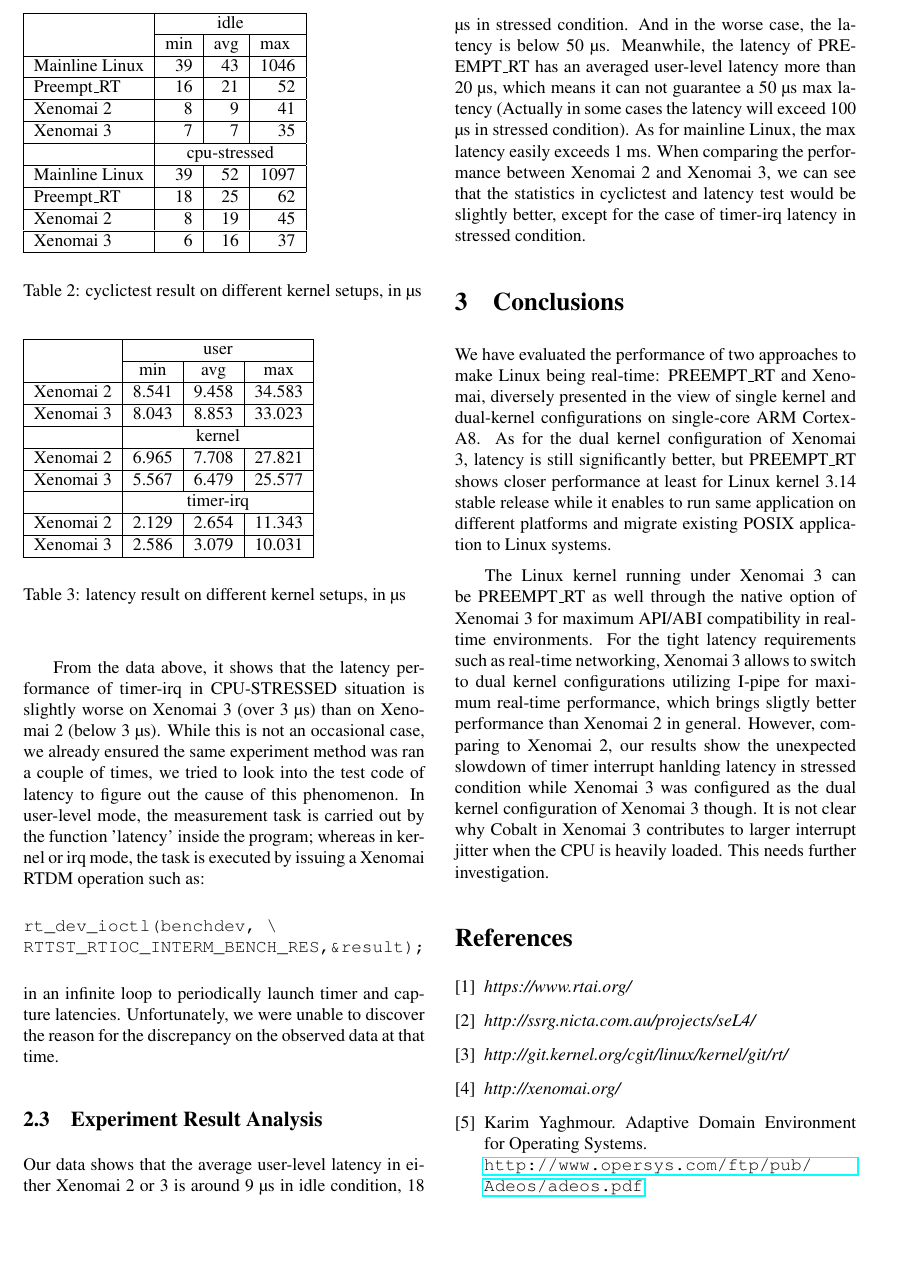
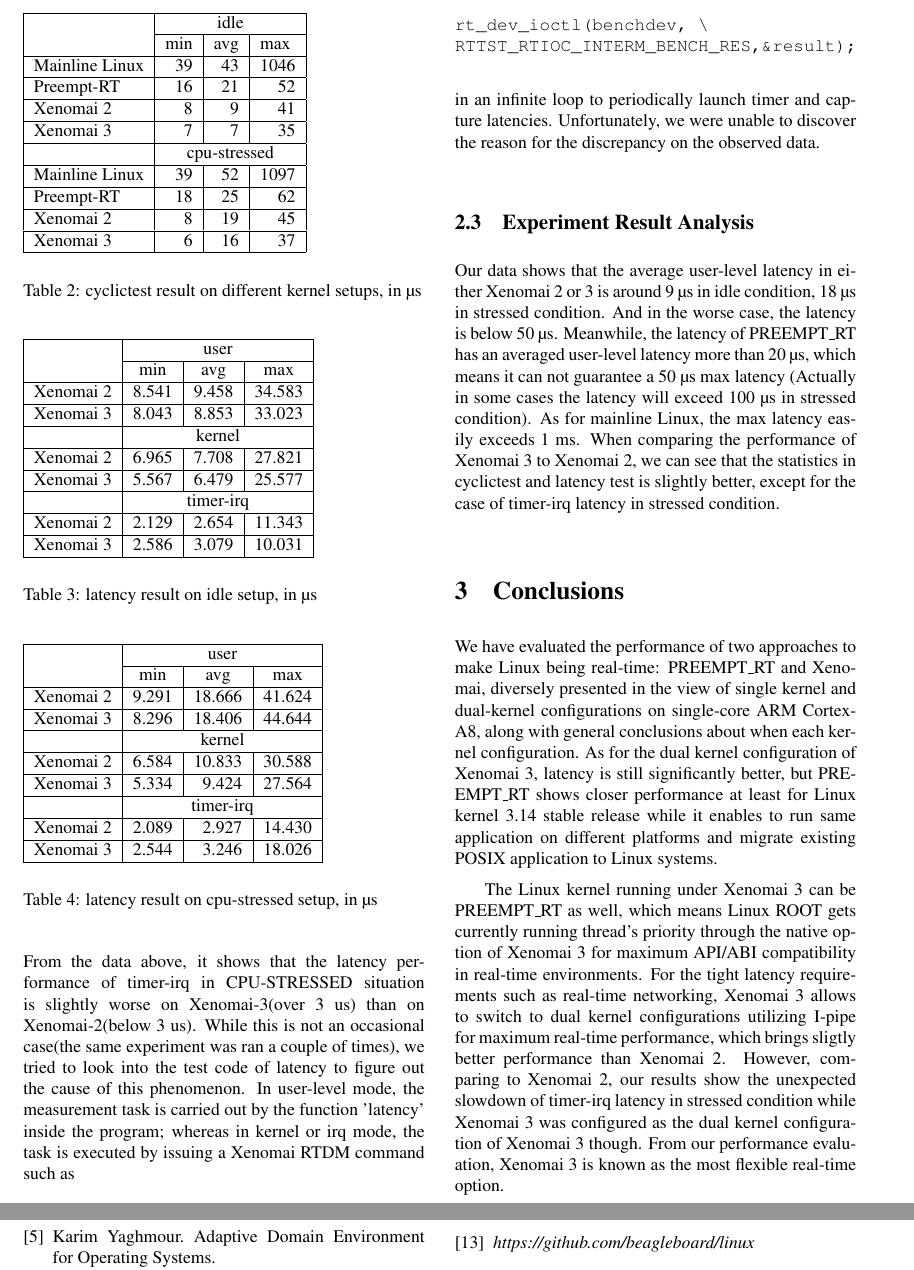
Before and after one commit to jserv/rtlws2015, a LaTeX paper (paper.tex): part of page 6 of 7 before the commit and two parts of pages 6 and 7 of 7 after it, the two joined at a grey line, cut so that both start at the same text, the shorter picture padded with empty space. Compiled offline with pdfLaTeX.

Commit message:
Add table 4

```diff
--- a/paper.tex
+++ b/paper.tex
@@ -260,12 +260,12 @@
 \multirow{2}{*}{} & \multicolumn{3}{c|}{idle}  \\ \cline{2-4}
  & \multicolumn{1}{l|}{min} & \multicolumn{1}{l|}{avg} & \multicolumn{1}{l|}{max} \\ \hline
 Mainline Linux & 39 & 43 & 1046  \\ \hline
-Preempt\_RT & 16 & 21 & 52 \\ \hline
+Preempt-RT & 16 & 21 & 52 \\ \hline
 Xenomai 2 & 8 & 9 & 41 \\ \hline
 Xenomai 3 & 7 & 7 & 35 \\ \hline
  & \multicolumn{3}{c|}{cpu-stressed} \\ \hline
 Mainline Linux & 39 & 52 & 1097 \\ \hline
-Preempt\_RT & 18 & 25 & 62 \\ \hline
+Preempt-RT & 18 & 25 & 62 \\ \hline
 Xenomai 2 & 8 & 19 & 45 \\ \hline
 Xenomai 3 & 6 & 16 & 37 \\ \hline
 \end{tabular}\\
@@ -285,25 +285,40 @@
 & \multicolumn{3}{c|}{timer-irq}   \\ \hline
 Xenomai 2 & 2.129 & 2.654 & 11.343 \\ \hline
 Xenomai 3 & 2.586 & 3.079 & 10.031 \\ \hline
-\end{tabular}\\
+\end{tabular} \\
 \vspace{4mm} \\
-Table 3: latency result on different kernel setups, in \textmu s\\
-\vspace{4mm}
-
-From the data above, it shows that the latency performance of timer-irq in CPU-STRESSED situation is slightly worse on Xenomai 3 (over 3 \textmu s) than on Xenomai 2 (below 3 \textmu s). While this is not an occasional case, we already ensured the same experiment method was ran a couple of times, we tried to look into the test code of latency to figure out the cause of this phenomenon. In user-level mode, the measurement task is carried out by the function 'latency' inside the program; whereas in kernel or irq mode, the task is executed by issuing a Xenomai RTDM operation such as:
+Table 3: latency result on idle  setup, in \textmu s\\
+\vspace{4mm} \\
+%%%%%%%%%%%%%%%%%%%%%%%%%
+\begin{tabular}{|l|c|r|r|}
+\hline
+\multirow{2}{*}{} & \multicolumn{3}{c|}{user} \\ \cline{2-4}
+ & min & \multicolumn{1}{c|}{avg} & \multicolumn{1}{c|}{max} \\ \hline
+Xenomai 2 & 9.291 & 18.666 & 41.624 \\ \hline
+Xenomai 3 & 8.296 & 18.406 & 44.644 \\ \hline
+& \multicolumn{3}{c|}{kernel}       \\ \hline
+Xenomai 2 & 6.584 & 10.833 & 30.588 \\ \hline
+Xenomai 3 & 5.334 & 9.424 & 27.564  \\ \hline
+& \multicolumn{3}{c|}{timer-irq}    \\ \hline
+Xenomai 2 & 2.089 & 2.927 & 14.430  \\ \hline
+Xenomai 3 & 2.544 & 3.246 & 18.026  \\ \hline
+\end{tabular} \\
+\vspace{4mm} \\
+Table 4: latency result on cpu-stressed setup, in \textmu s\\
+\vspace{4mm} \\
+From the data above, it shows that the latency performance of timer-irq in CPU-STRESSED situation is slightly worse on Xenomai-3(over 3 us) than on Xenomai-2(below 3 us). While this is not an occasional case(the same experiment was ran a couple of times), we tried to look into the test code of latency to figure out the cause of this phenomenon. In user-level mode, the measurement task is carried out by the function 'latency' inside the program; whereas in kernel or irq mode, the task is executed by issuing a Xenomai RTDM command such as
 \begin{verbatim}
 rt_dev_ioctl(benchdev, \
 RTTST_RTIOC_INTERM_BENCH_RES,&result);
 \end{verbatim}
-in an infinite loop to periodically launch timer and capture latencies. Unfortunately, we were unable to discover the reason for the discrepancy on the observed data at that time.
-
+in an infinite loop to periodically launch timer and capture latencies. Unfortunately, we were unable to discover the reason for the discrepancy on the observed data.
 \subsection{Experiment Result Analysis}
-Our data shows that the average user-level latency in either Xenomai 2 or 3 is around 9 \textmu s in idle condition, 18 \textmu s in stressed condition. And in the worse case, the latency is below 50 \textmu s. Meanwhile, the latency of PREEMPT\_RT has an averaged user-level latency more than 20 \textmu s, which means it can not guarantee a 50 \textmu s max latency (Actually in some cases the latency will exceed 100 \textmu s in stressed condition).  As for mainline Linux, the max latency easily exceeds 1 ms. When comparing the performance between Xenomai 2 and Xenomai 3, we can see that the statistics in cyclictest and latency test would be slightly better, except for the case of timer-irq latency in stressed condition.
+Our data shows that the average user-level latency in either Xenomai 2 or 3 is around 9 \textmu s in idle condition, 18 \textmu s in stressed condition. And in the worse case, the latency is below 50 \textmu s. Meanwhile, the latency of PREEMPT\_RT has an averaged user-level latency more than 20 \textmu s, which means it can not guarantee a 50 \textmu s max latency (Actually in some cases the latency will exceed 100 \textmu s in stressed condition).  As for mainline Linux, the max latency easily exceeds 1 ms. When comparing the performance of Xenomai 3 to Xenomai 2, we can see that the statistics in cyclictest and latency test is slightly better, except for the case of timer-irq latency in stressed condition.
 
 \section{Conclusions}
-We have evaluated the performance of two approaches to make Linux being real-time: PREEMPT\_RT and Xenomai, diversely presented in the view of single kernel and dual-kernel configurations on single-core ARM Cortex-A8. As for the dual kernel configuration of Xenomai 3, latency is still significantly better, but PREEMPT\_RT shows closer performance at least for Linux kernel 3.14 stable release while it enables to run same application on different platforms and migrate existing POSIX application to Linux systems.
+We have evaluated the performance of two approaches to make Linux being real-time: PREEMPT\_RT and Xenomai, diversely presented in the view of single kernel and dual-kernel configurations on single-core ARM Cortex-A8, along with general conclusions about when each kernel configuration. As for the dual kernel configuration of Xenomai 3, latency is still significantly better, but PREEMPT\_RT shows closer performance at least for Linux kernel 3.14 stable release while it enables to run same application on different platforms and migrate existing POSIX application to Linux systems.
 
-The Linux kernel running under Xenomai 3 can be PREEMPT\_RT as well through the native option of Xenomai 3 for maximum API/ABI compatibility in real-time environments. For the tight latency requirements such as real-time networking, Xenomai 3 allows to switch to dual kernel configurations utilizing I-pipe for maximum real-time performance, which brings sligtly better performance than Xenomai 2 in general. However, comparing to Xenomai 2, our results show the unexpected slowdown of timer interrupt hanlding latency in stressed condition while Xenomai 3 was configured as the dual kernel configuration of Xenomai 3 though. It is not clear why Cobalt in Xenomai 3 contributes to larger interrupt jitter when the CPU is heavily loaded. This needs further investigation.
+The Linux kernel running under Xenomai 3 can be PREEMPT\_RT as well, which means Linux ROOT gets currently running thread's priority through the native option of Xenomai 3 for maximum API/ABI compatibility in real-time environments. For the tight latency requirements such as real-time networking, Xenomai 3 allows to switch to dual kernel configurations utilizing I-pipe for maximum real-time performance, which brings sligtly better performance than Xenomai 2. However, comparing to Xenomai 2, our results show the unexpected slowdown of timer-irq latency in stressed condition while Xenomai 3 was configured as the dual kernel configuration of Xenomai 3 though. From our performance evaluation, Xenomai 3 is known as the most flexible real-time option.
 
 
 \bibliographystyle{unsrt}
```
Also changed, not shown: paper.tex (10 more changed lines).
